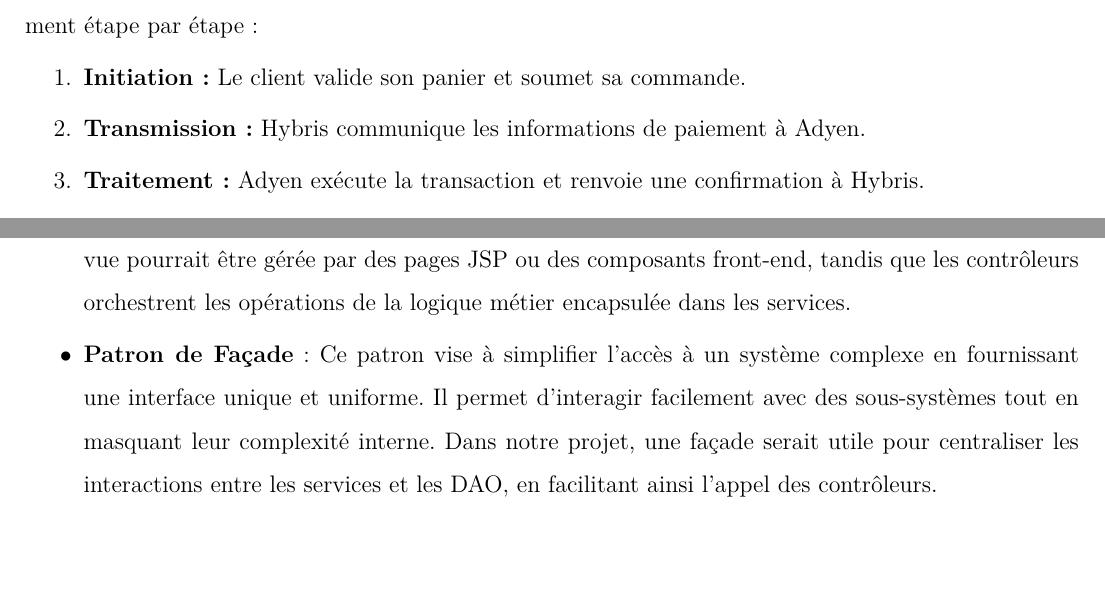
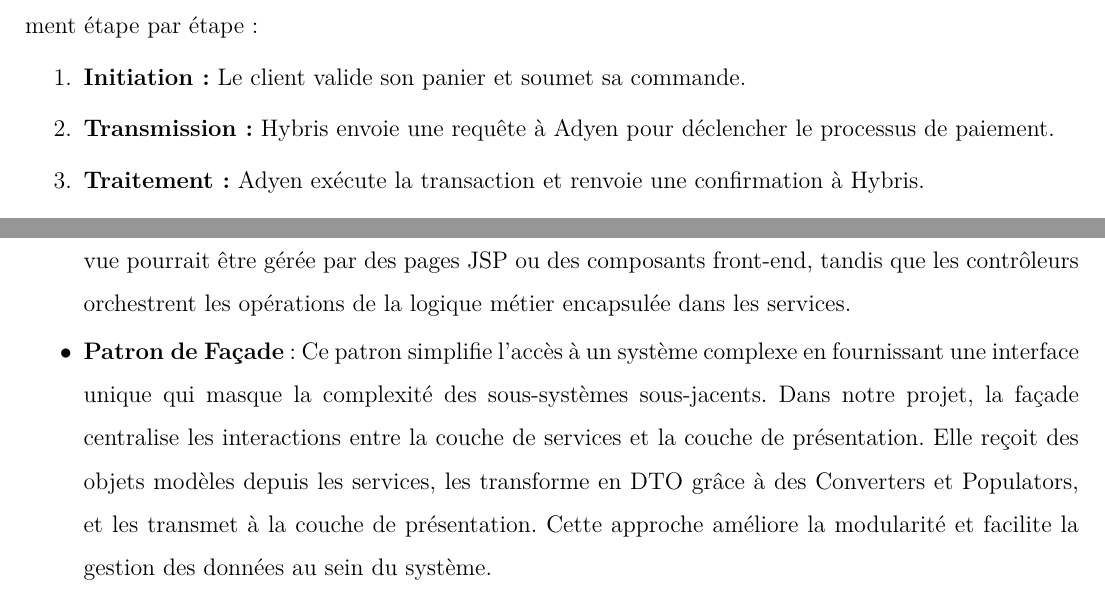
Before and after one commit to abirhsaini/repportFatima, a LaTeX thesis (main.tex, which reads Chapitres/Chapitre2.tex, Chapitres/Chapitre3.tex): two parts of pages 35 and 47 of 75, joined at a grey line, cut so that both start at the same text, the shorter picture padded with empty space. Compiled offline with pdfLaTeX.

Commit message:
zedna shewiya dles remarques

```diff
--- a/Chapitres/Chapitre2.tex
+++ b/Chapitres/Chapitre2.tex
@@ -47,7 +47,7 @@
 Pour mieux comprendre le fonctionnement de ces composants, examinons le flux du processus de paiement étape par étape :
 \begin{enumerate}
     \item \textbf{Initiation :} Le client valide son panier et soumet sa commande.
-    \item \textbf{Transmission :} Hybris communique les informations de paiement à Adyen.
+    \item \textbf{Transmission :} Hybris envoie une requête à Adyen pour déclencher le processus de paiement.
     \item \textbf{Traitement :} Adyen exécute la transaction et renvoie une confirmation à Hybris.
     \item \textbf{Création :} Hybris enregistre la commande et notifie Fluent pour la gestion logistique.
     \item \textbf{Suivi :} Fluent assure la gestion des statuts de commande et informe Hybris pour la mise à jour du client.
--- a/Chapitres/Chapitre3.tex
+++ b/Chapitres/Chapitre3.tex
@@ -84,7 +84,7 @@
 \begin{itemize}
     \item[$\bullet$] \textbf{Modèle MVC (Modèle-Vue-Contrôleur)} : Ce modèle permet de séparer distinctement la présentation, la logique métier et l'accès aux données. Cela garantit une organisation modulaire, rendant l'application plus facile à maintenir et à étendre. Par exemple, dans notre application, la vue pourrait être gérée par des pages JSP ou des composants front-end, tandis que les contrôleurs orchestrent les opérations de la logique métier encapsulée dans les services.
 
-    \item[$\bullet$] \textbf{Patron de Façade} : Ce patron vise à simplifier l'accès à un système complexe en fournissant une interface unique et uniforme. Il permet d'interagir facilement avec des sous-systèmes tout en masquant leur complexité interne. Dans notre projet, une façade serait utile pour centraliser les interactions entre les services et les DAO, en facilitant ainsi l'appel des contrôleurs.
+    \item[$\bullet$] \textbf{Patron de Façade} : Ce patron simplifie l'accès à un système complexe en fournissant une interface unique qui masque la complexité des sous-systèmes sous-jacents. Dans notre projet, la façade centralise les interactions entre la couche de services et la couche de présentation. Elle reçoit des objets modèles depuis les services, les transforme en DTO grâce à des Converters et Populators, et les transmet à la couche de présentation. Cette approche améliore la modularité et facilite la gestion des données au sein du système.
 
     \item[$\bullet$] \textbf{Patron DAO (Data Access Object)} : Ce patron permet d'accéder aux données sans être lié à un SGBD spécifique, en fournissant une abstraction qui rend l'application plus flexible. Il encapsule la logique d'accès aux données, permettant d'intégrer facilement différents SGBD sans modifier le code de l'application. Par exemple, le DAO pour "Produit" ou "Client" peut contenir toute la logique nécessaire pour interagir avec les données associées, indépendamment de la base utilisée.
 
```
Also changed, not shown: Figures/SequenceDiagram1.png (added), 4 other files.
